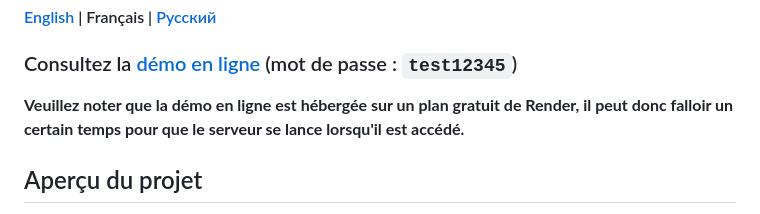
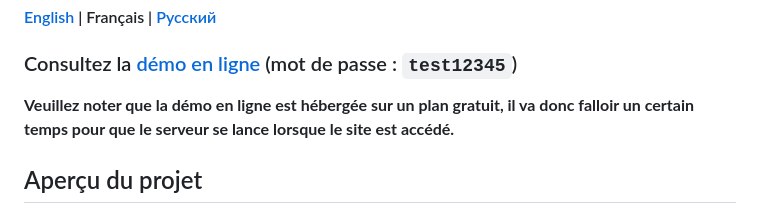
Before and after one commit to antonkazachenko/go-todo-list-api, a Markdown page: README.fr.md, the part around the change. Drawn GitHub-style.

```diff
--- a/README.fr.md
+++ b/README.fr.md
@@ -3,7 +3,7 @@
 #### [English](README.md) | Français | [Русский](README.ru.md)
 ### Consultez la [démo en ligne](https://go-todo-list-api.onrender.com/) (mot de passe : `test12345`)
 
-**Veuillez noter que la démo en ligne est hébergée sur un plan gratuit de Render, il peut donc falloir un certain temps pour que le serveur se lance lorsqu'il est accédé.**
+**Veuillez noter que la démo en ligne est hébergée sur un plan gratuit, il va donc falloir un certain temps pour que le serveur se lance lorsque le site est accédé.**
 
 ## Aperçu du projet
 Ce projet est une API simple de liste de tâches construite en Go. Il fournit un service backend permettant aux utilisateurs de créer, lire,
```
